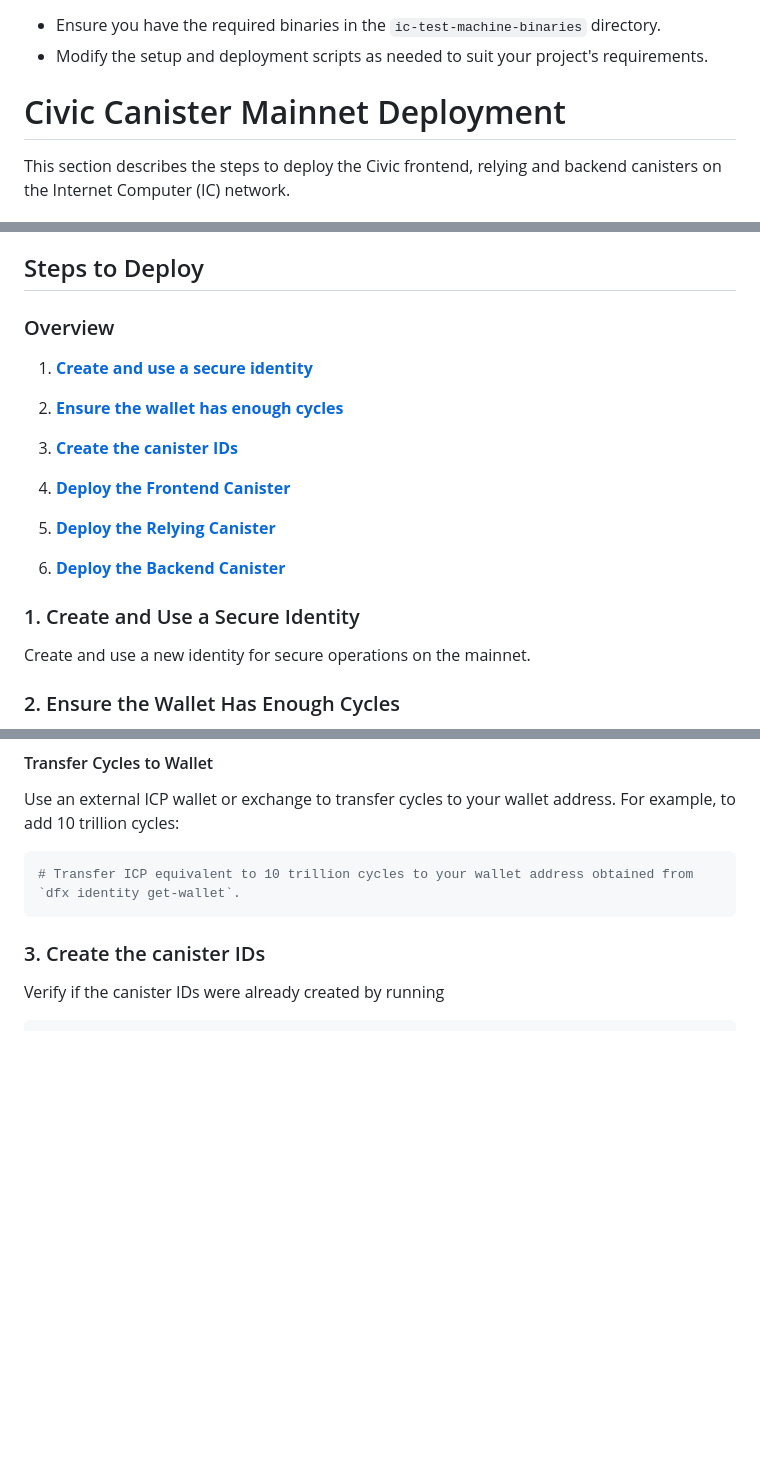
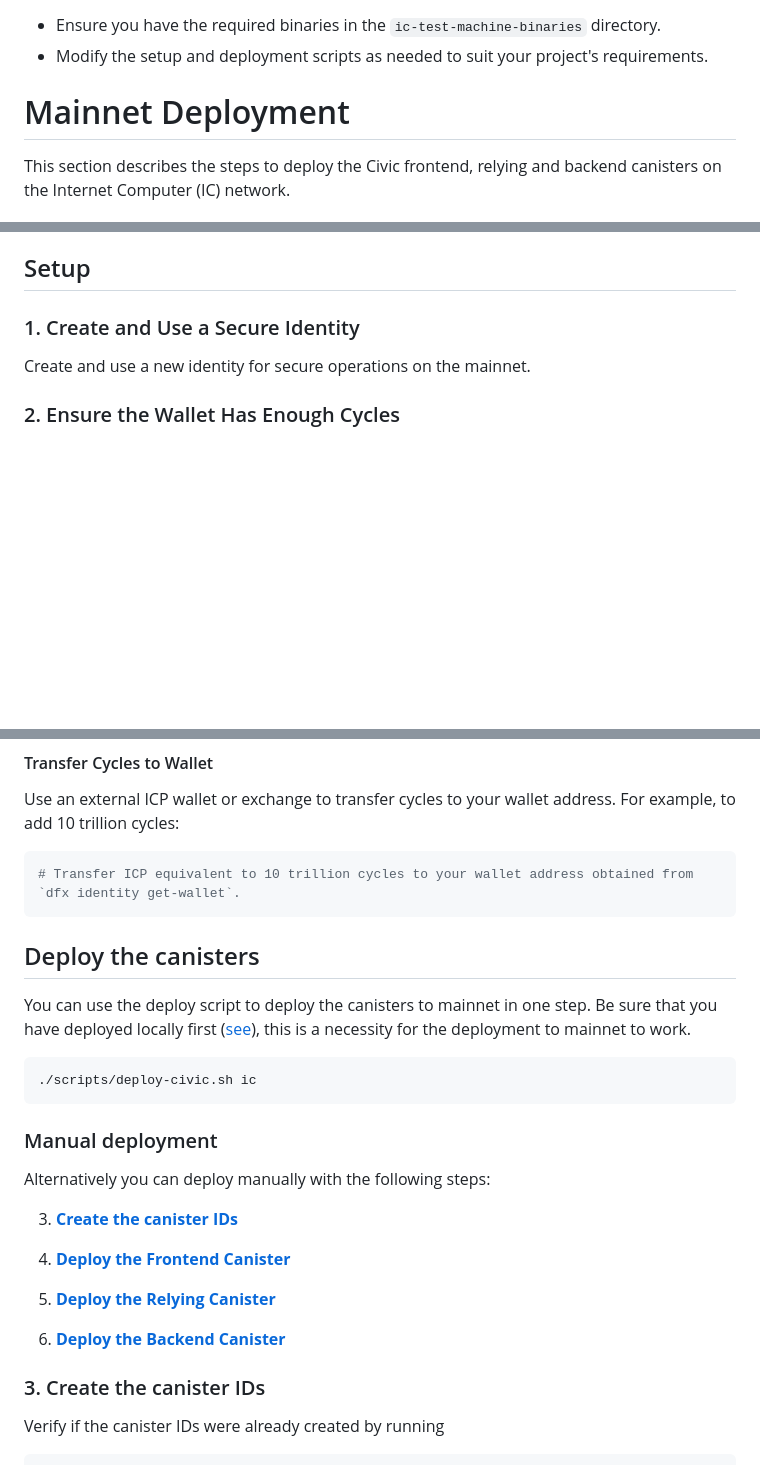
Before and after one commit to civicteam/civic-icp-canister, a Markdown page: README.md, 3 parts joined by grey strips. GitHub-like rendering; blank space fills up the shorter version.

````diff
--- a/README.md
+++ b/README.md
@@ -144,7 +152,7 @@ This script performs the following tasks:
 - Ensure you have the required binaries in the `ic-test-machine-binaries` directory.
 - Modify the setup and deployment scripts as needed to suit your project's requirements.
 
-# Civic Canister Mainnet Deployment
+# Mainnet Deployment
 
 This section describes the steps to deploy the Civic frontend, relying and backend canisters on the Internet Computer (IC) network.
 
@@ -153,17 +161,7 @@ This section describes the steps to deploy the Civic frontend, relying and backe
 - Ensure you have an ICP wallet to add cycles.
 - Create a new identity for secure mainnet operations.
 
-## Steps to Deploy
-
-### Overview
-1. **[Create and use a secure identity](#1-create-and-use-a-secure-identity)**
-2. **[Ensure the wallet has enough cycles](#2-ensure-the-wallet-has-enough-cycles)**
-3.  **[Create the canister IDs](#3-create-the-canister-ids)**
-4. **[Deploy the Frontend Canister](#4-deploy-the-frontend-canister)**
-5. **[Deploy the Relying Canister](#5-deploy-the-relying-canister)**
-
-6. **[Deploy the Backend Canister](#6-deploy-the-backend-canister)**
-
+## Setup
 ### 1. Create and Use a Secure Identity
 
 Create and use a new identity for secure operations on the mainnet.
@@ -191,6 +189,22 @@ Use an external ICP wallet or exchange to transfer cycles to your wallet address
 ```bash
 # Transfer ICP equivalent to 10 trillion cycles to your wallet address obtained from `dfx identity get-wallet`.
 ```
+
+## Deploy the canisters
+You can use the deploy script to deploy the canisters to mainnet in one step. Be sure that you have deployed locally first ([see](https://github.com/civicteam/civic-icp-canister/edit/TECH-156__update-script-deployment-fix-paths/README.md#using-the-deploy-script)), this is a necessity for the deployment to mainnet to work.
+```bash
+./scripts/deploy-civic.sh ic
+```
+
+### Manual deployment
+Alternatively you can deploy manually with the following steps:
+
+3. **[Create the canister IDs](#3-create-the-canister-ids)**
+
+4. **[Deploy the Frontend Canister](#4-deploy-the-frontend-canister)**
+5. **[Deploy the Relying Canister](#5-deploy-the-relying-canister)**
+
+6. **[Deploy the Backend Canister](#6-deploy-the-backend-canister)**
 
 ### 3. Create the canister IDs
 Verify if the canister IDs were already created by running
````
Also changed, not shown: other parts of README.md (+24 -16 lines).
